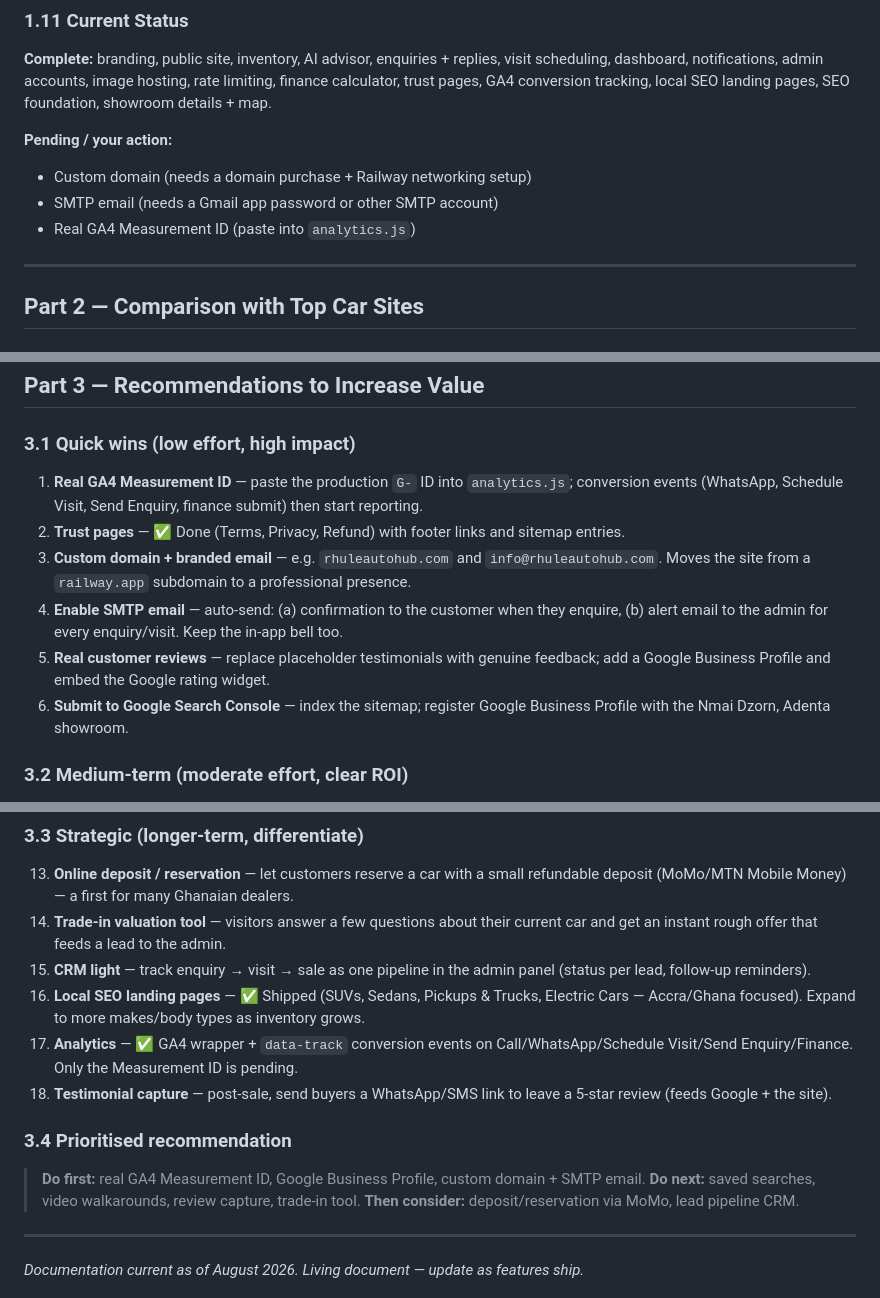
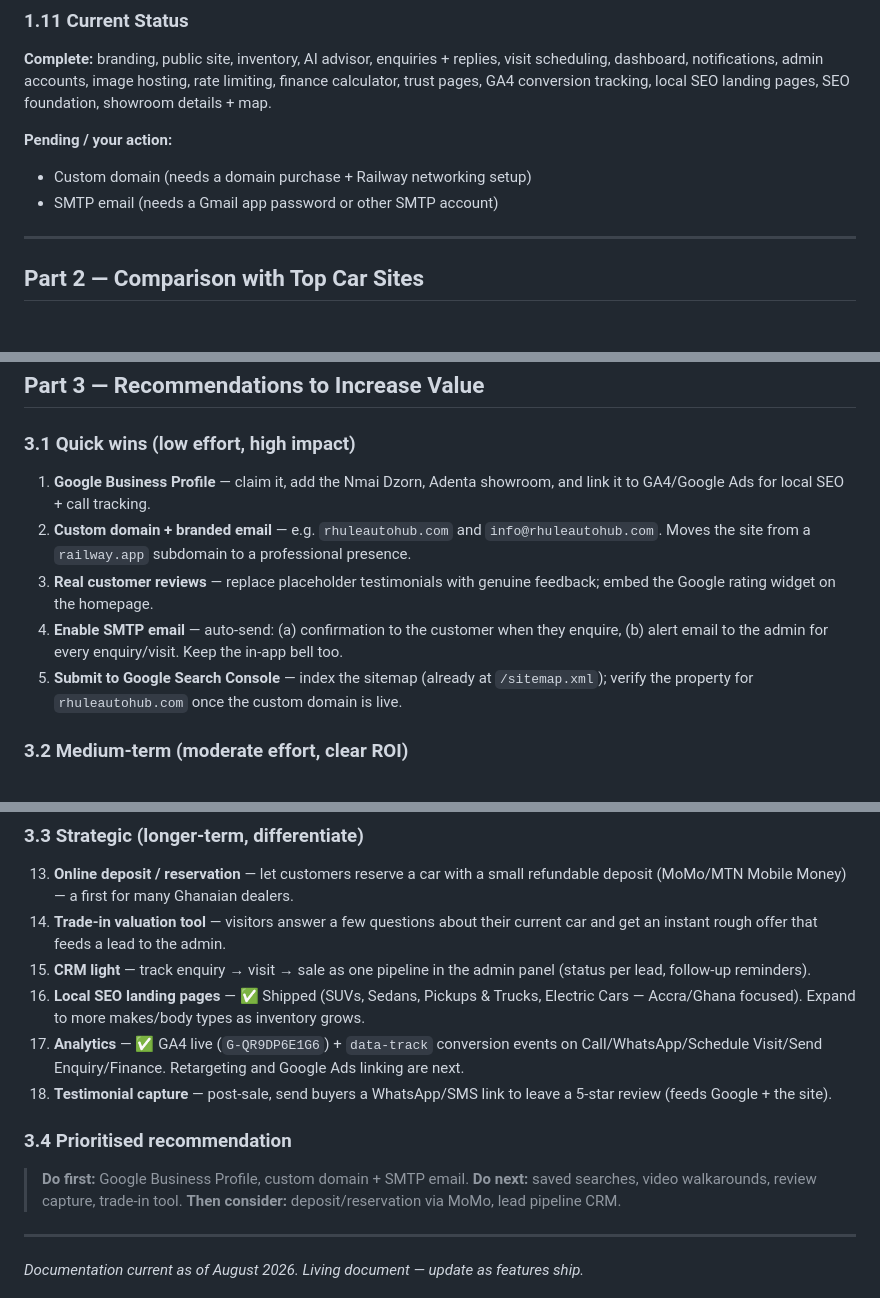
Before and after one commit to yoofisey/horic_autos, a Markdown page: RHULE_AUTO_HUB_WEBSITE.md, 3 parts joined by grey strips. Rendered like a GitHub page.

Commit message:
Update project doc: GA4 live, mark trust pages/SEO shipped

```diff
--- a/RHULE_AUTO_HUB_WEBSITE.md
+++ b/RHULE_AUTO_HUB_WEBSITE.md
@@ -128,7 +128,6 @@ Rhule Auto Hub is a premium single-dealership website for a Ghanaian car busines
 **Pending / your action:**
 - Custom domain (needs a domain purchase + Railway networking setup)
 - SMTP email (needs a Gmail app password or other SMTP account)
-- Real GA4 Measurement ID (paste into `analytics.js`)
 
 ---
 
@@ -171,12 +170,11 @@ International leaders: **CarMax**, **Autotrader**, **Cars.com**, **Cazoo**. Loca
 
 ### 3.1 Quick wins (low effort, high impact)
 
-1. **Real GA4 Measurement ID** — paste the production `G-` ID into `analytics.js`; conversion events (WhatsApp, Schedule Visit, Send Enquiry, finance submit) then start reporting.
-2. **Trust pages** — ✅ Done (Terms, Privacy, Refund) with footer links and sitemap entries.
-3. **Custom domain + branded email** — e.g. `rhuleautohub.com` and `info@rhuleautohub.com`. Moves the site from a `railway.app` subdomain to a professional presence.
+1. **Google Business Profile** — claim it, add the Nmai Dzorn, Adenta showroom, and link it to GA4/Google Ads for local SEO + call tracking.
+2. **Custom domain + branded email** — e.g. `rhuleautohub.com` and `info@rhuleautohub.com`. Moves the site from a `railway.app` subdomain to a professional presence.
+3. **Real customer reviews** — replace placeholder testimonials with genuine feedback; embed the Google rating widget on the homepage.
 4. **Enable SMTP email** — auto-send: (a) confirmation to the customer when they enquire, (b) alert email to the admin for every enquiry/visit. Keep the in-app bell too.
-5. **Real customer reviews** — replace placeholder testimonials with genuine feedback; add a Google Business Profile and embed the Google rating widget.
-6. **Submit to Google Search Console** — index the sitemap; register Google Business Profile with the Nmai Dzorn, Adenta showroom.
+5. **Submit to Google Search Console** — index the sitemap (already at `/sitemap.xml`); verify the property for `rhuleautohub.com` once the custom domain is live.
 
 ### 3.2 Medium-term (moderate effort, clear ROI)
 
@@ -193,12 +191,12 @@ International leaders: **CarMax**, **Autotrader**, **Cars.com**, **Cazoo**. Loca
 14. **Trade-in valuation tool** — visitors answer a few questions about their current car and get an instant rough offer that feeds a lead to the admin.
 15. **CRM light** — track enquiry → visit → sale as one pipeline in the admin panel (status per lead, follow-up reminders).
 16. **Local SEO landing pages** — ✅ Shipped (SUVs, Sedans, Pickups & Trucks, Electric Cars — Accra/Ghana focused). Expand to more makes/body types as inventory grows.
-17. **Analytics** — ✅ GA4 wrapper + `data-track` conversion events on Call/WhatsApp/Schedule Visit/Send Enquiry/Finance. Only the Measurement ID is pending.
+17. **Analytics** — ✅ GA4 live (`G-QR9DP6E1G6`) + `data-track` conversion events on Call/WhatsApp/Schedule Visit/Send Enquiry/Finance. Retargeting and Google Ads linking are next.
 18. **Testimonial capture** — post-sale, send buyers a WhatsApp/SMS link to leave a 5-star review (feeds Google + the site).
 
 ### 3.4 Prioritised recommendation
 
-> **Do first:** real GA4 Measurement ID, Google Business Profile, custom domain + SMTP email.
+> **Do first:** Google Business Profile, custom domain + SMTP email.
 > **Do next:** saved searches, video walkarounds, review capture, trade-in tool.
 > **Then consider:** deposit/reservation via MoMo, lead pipeline CRM.
 
```
